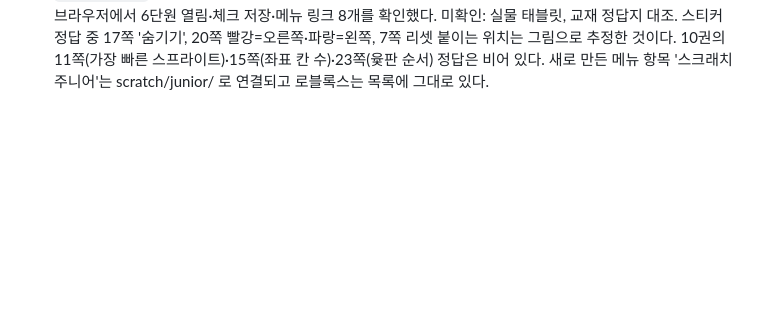
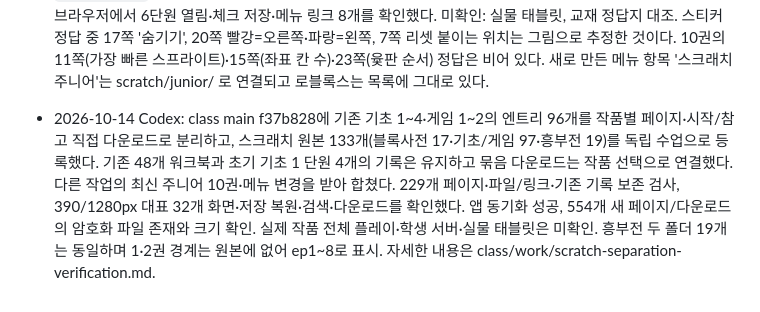
Before and after one commit to patrickdfg/codingharu-app, a Markdown page: AGENTS.md, the part around the change. Rendered like a GitHub page; blank space fills up the shorter version.

Commit message:
docs: record Scratch project separation and verification

```diff
--- a/AGENTS.md
+++ b/AGENTS.md
@@ -179,3 +179,6 @@ curl -s https://patrickdfg.github.io/codingharu-app/version.json
 
 - 2026-10-14 Claude: class main 6dd5a4b 까지 올렸다. ① 엔트리 '징검다리 파쿠르' 힌트 2·3에 실제 엔트리 블록 그림 추가(기존 `assets/entry-blocks/` 재사용, 새로 그린 것 없음)와 오브젝트 썸네일 빈 칸 수정(`work/entry_parkour.py`, 크롬은 작은 창을 못 찍어 큰 창에서 찍고 잘라 냄). ② 파이썬 기초 9단원(리스트 1)에 카드 '4. 리스트에 추가하고 지우기'(append·insert·extend·pop·del·remove·clear)와 연습 8·9 추가, 뒤 카드 번호는 5~8로 밀림. ③ 상위 카테고리 메뉴 순서를 스크래치주니어·엔트리·스크래치·로블록스·알고리즘·파이썬·특강·코딩 놀이터로 바꾸고 '수업' 항목 삭제(121쪽, `work/nav_reorder.py`, 다시 돌려도 같음). ④ 스크래치 주니어 10권 워크북 `scratch/junior/book10/`(교재 4~25쪽을 쪽 번호 순서로 6단원, 만든 도구 `work/junior_book10.py`, 쪽 이미지 `book10/img/pNN.jpg`)와 스티커 정답(7·8·9·12·17·20·24쪽, `img/sNN.jpg`).
   쪽 이미지 하단 인쇄 번호를 파일 이름과 대조해 4~24쪽이 맞음을 확인했고(25쪽은 수료증), 브라우저에서 6단원 열림·체크 저장·메뉴 링크 8개를 확인했다. 미확인: 실물 태블릿, 교재 정답지 대조. 스티커 정답 중 17쪽 '숨기기', 20쪽 빨강=오른쪽·파랑=왼쪽, 7쪽 리셋 붙이는 위치는 그림으로 추정한 것이다. 10권의 11쪽(가장 빠른 스프라이트)·15쪽(좌표 칸 수)·23쪽(윷판 순서) 정답은 비어 있다. 새로 만든 메뉴 항목 '스크래치주니어'는 scratch/junior/ 로 연결되고 로블록스는 목록에 그대로 있다.
+
+- 2026-10-14 Codex: class main f37b828에 기존 기초 1~4·게임 1~2의 엔트리 96개를 작품별 페이지·시작/참고 직접 다운로드로 분리하고, 스크래치 원본 133개(블록사전 17·기초/게임 97·흥부전 19)를 독립 수업으로 등록했다. 기존 48개 워크북과 초기 기초 1 단원 4개의 기록은 유지하고 묶음 다운로드는 작품 선택으로 연결했다. 다른 작업의 최신 주니어 10권·메뉴 변경을 받아 합쳤다.
+  229개 페이지·파일/링크·기존 기록 보존 검사, 390/1280px 대표 32개 화면·저장 복원·검색·다운로드를 확인했다. 앱 동기화 성공, 554개 새 페이지/다운로드의 암호화 파일 존재와 크기 확인. 실제 작품 전체 플레이·학생 서버·실물 태블릿은 미확인. 흥부전 두 폴더 19개는 동일하며 1·2권 경계는 원본에 없어 ep1~8로 표시. 자세한 내용은 class/work/scratch-separation-verification.md.
```
